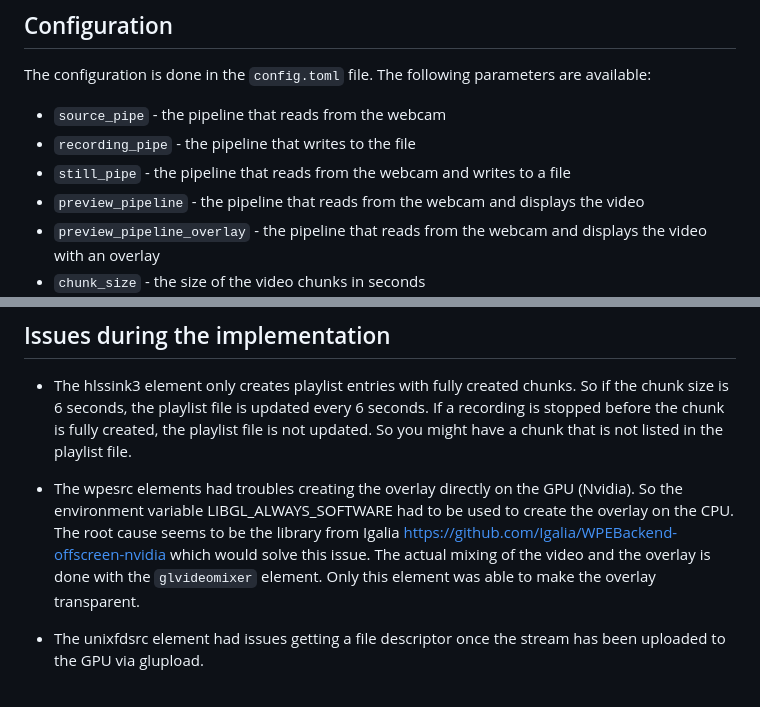
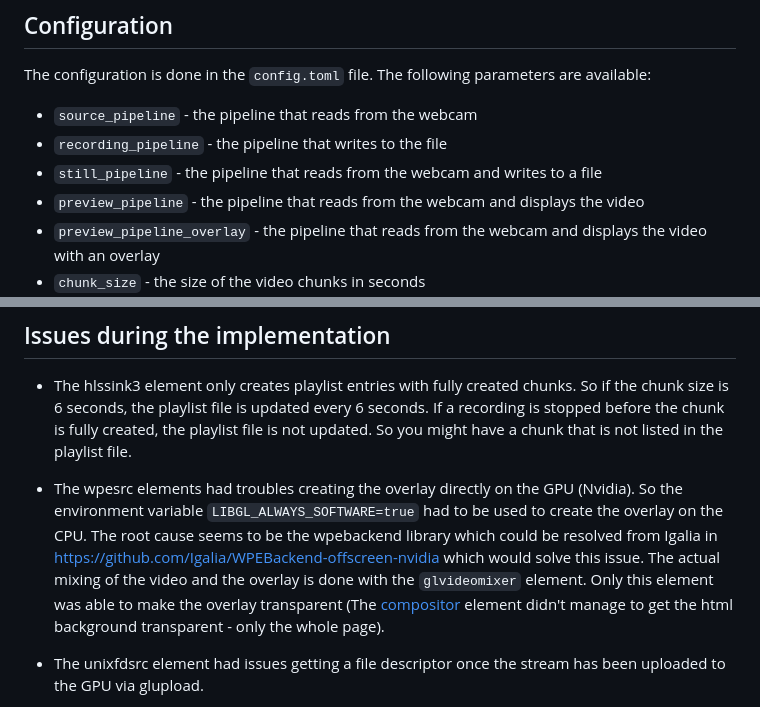
Before and after one commit to maka00/recorder, a Markdown page: Readme.md, 2 parts joined by grey strips. Rendered like a GitHub page.

Commit message:
docs: clarify wpesrc element issues

```diff
--- a/Readme.md
+++ b/Readme.md
@@ -64,9 +64,9 @@ The actual overlay is available at `http://localhost:3000/` and can be used to d
 
 The configuration is done in the `config.toml` file. The following parameters are available:
 
-* `source_pipe` - the pipeline that reads from the webcam
-* `recording_pipe` - the pipeline that writes to the file
-* `still_pipe` - the pipeline that reads from the webcam and writes to a file
+* `source_pipeline` - the pipeline that reads from the webcam
+* `recording_pipeline` - the pipeline that writes to the file
+* `still_pipeline` - the pipeline that reads from the webcam and writes to a file
 * `preview_pipeline` - the pipeline that reads from the webcam and displays the video
 * `preview_pipeline_overlay` - the pipeline that reads from the webcam and displays the video with an overlay
 * `chunk_size` - the size of the video chunks in seconds
@@ -124,9 +124,10 @@ It gives a nice http frontend to dynamically create overlays. In this sample it
 * The hlssink3 element only creates playlist entries with fully created chunks. So if the chunk size is 6 seconds, the playlist file is updated every 6 seconds.
 If a recording is stopped before the chunk is fully created, the playlist file is not updated. So you might have a chunk that is not listed in the playlist file.
 
-* The wpesrc elements had troubles creating the overlay directly on the GPU (Nvidia). So the environment variable LIBGL_ALWAYS_SOFTWARE had to be used to create the overlay on the CPU.
-The root cause seems to be the library from Igalia https://github.com/Igalia/WPEBackend-offscreen-nvidia which would solve this issue.
-The actual mixing of the video and the overlay is done with the `glvideomixer` element. Only this element was able to make the overlay transparent.
+* The wpesrc elements had troubles creating the overlay directly on the GPU (Nvidia). So the environment variable `LIBGL_ALWAYS_SOFTWARE=true` had to be used to create the overlay on the CPU.
+The root cause seems to be the wpebackend library which could be resolved from Igalia in https://github.com/Igalia/WPEBackend-offscreen-nvidia which would solve this issue.
+The actual mixing of the video and the overlay is done with the `glvideomixer` element. Only this element was able to make the overlay transparent
+(The [compositor](https://gstreamer.freedesktop.org/documentation/compositor/index.html?gi-language=c) element didn't manage to get the html background transparent - only the whole page).
 
 * The unixfdsrc element had issues getting a file descriptor once the stream has been uploaded to the GPU via glupload.
 
```
